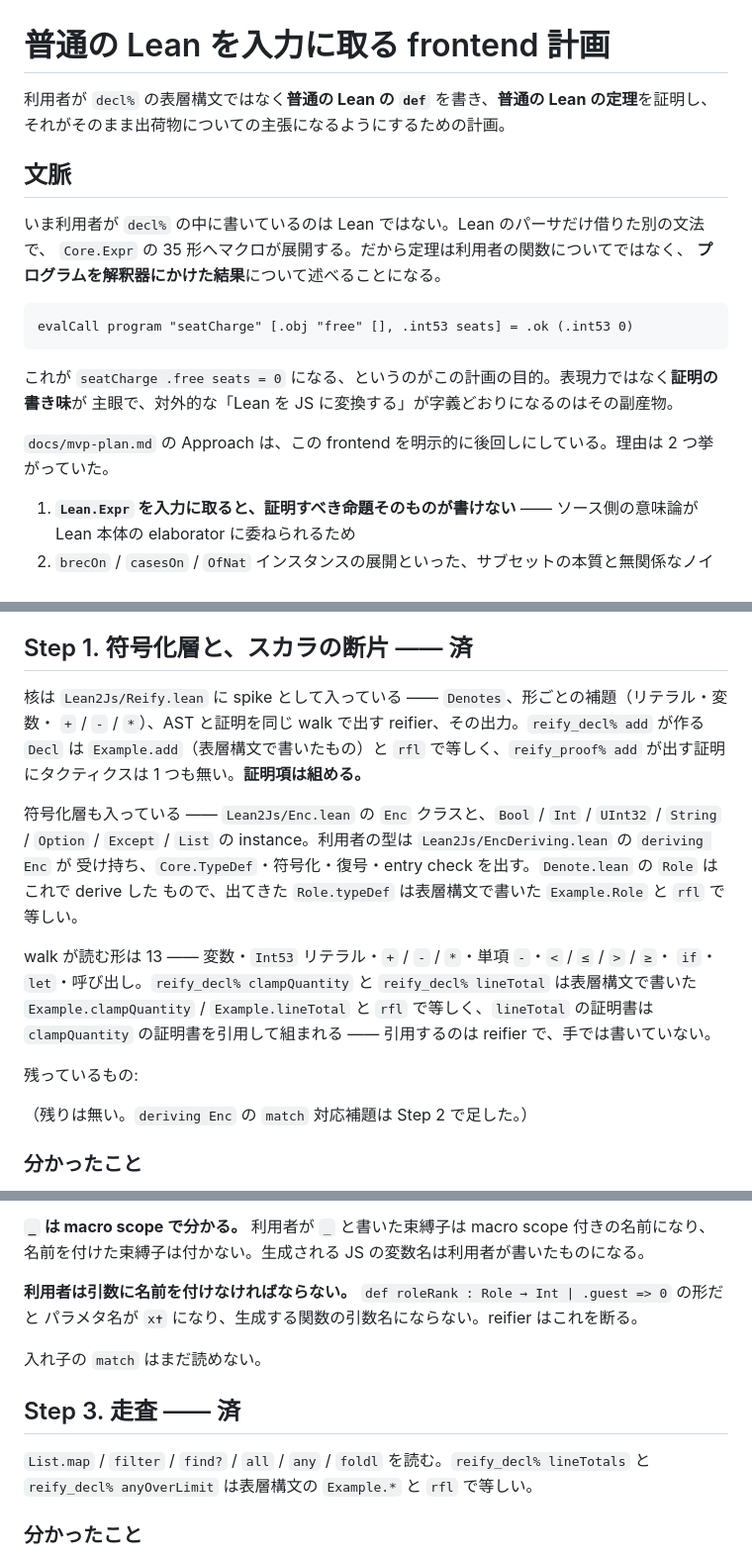
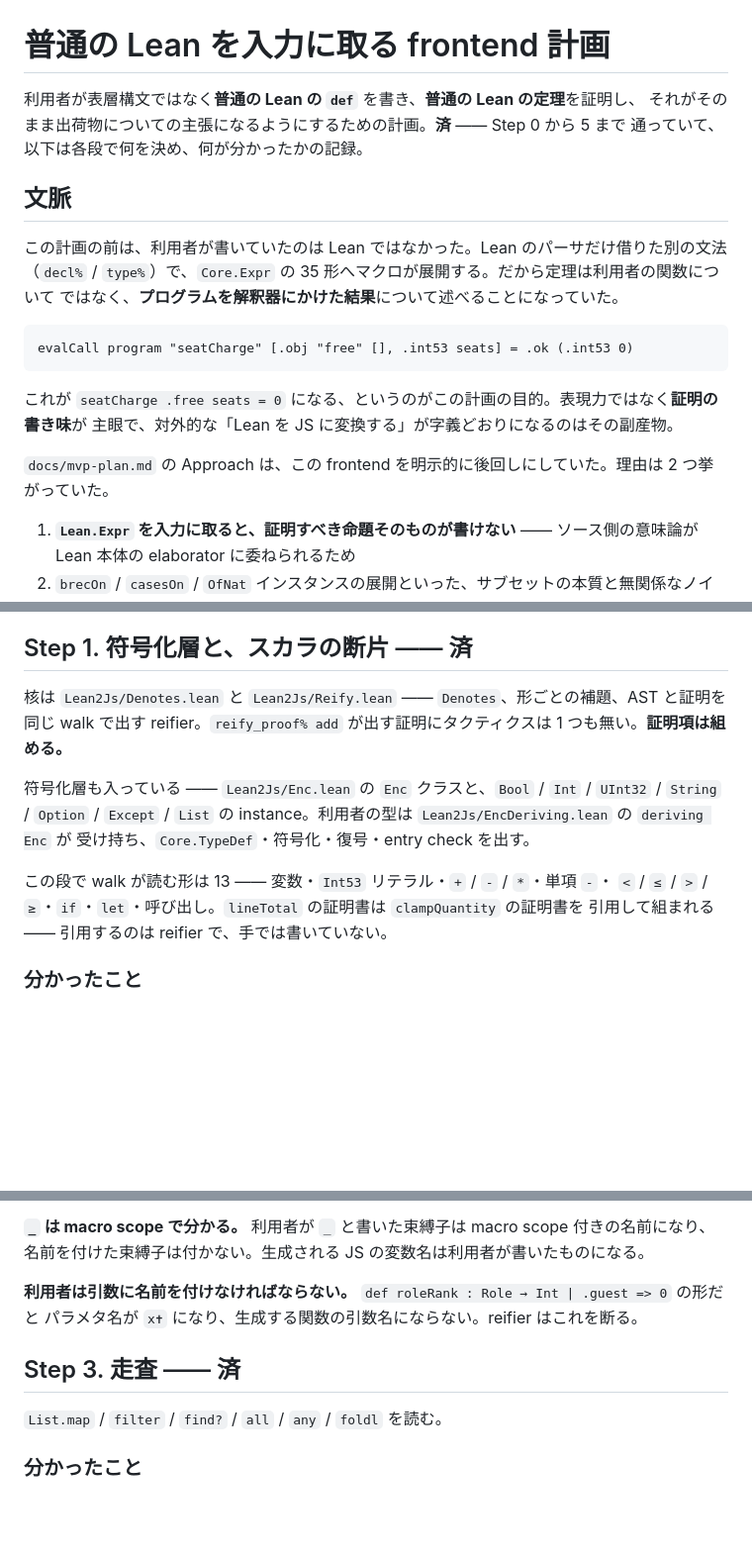
Before and after one commit to FujiHaruka/lean2js, a Markdown page: docs/lean-frontend-plan.md, 3 parts joined by grey strips. Shown at 99% size. Drawn GitHub-style; blank space fills up the shorter version.

Commit message:
Record the frontend plan as what it built, not as what it was going to build

````diff
--- a/docs/lean-frontend-plan.md
+++ b/docs/lean-frontend-plan.md
@@ -1,13 +1,14 @@
 # 普通の Lean を入力に取る frontend 計画
 
-利用者が `decl%` の表層構文ではなく**普通の Lean の `def`** を書き、**普通の Lean の定理**を証明し、
-それがそのまま出荷物についての主張になるようにするための計画。
+利用者が表層構文ではなく**普通の Lean の `def`** を書き、**普通の Lean の定理**を証明し、
+それがそのまま出荷物についての主張になるようにするための計画。**済** —— Step 0 から 5 まで
+通っていて、以下は各段で何を決め、何が分かったかの記録。
 
 ## 文脈
 
-いま利用者が `decl%` の中に書いているのは Lean ではない。Lean のパーサだけ借りた別の文法で、
-`Core.Expr` の 35 形へマクロが展開する。だから定理は利用者の関数についてではなく、
-**プログラムを解釈器にかけた結果**について述べることになる。
+この計画の前は、利用者が書いていたのは Lean ではなかった。Lean のパーサだけ借りた別の文法
+（`decl%` / `type%`）で、`Core.Expr` の 35 形へマクロが展開する。だから定理は利用者の関数について
+ではなく、**プログラムを解釈器にかけた結果**について述べることになっていた。
 
 ```lean
 evalCall program "seatCharge" [.obj "free" [], .int53 seats] = .ok (.int53 0)
@@ -16,7 +17,7 @@ evalCall program "seatCharge" [.obj "free" [], .int53 seats] = .ok (.int53 0)
 これが `seatCharge .free seats = 0` になる、というのがこの計画の目的。表現力ではなく**証明の書き味**が
 主眼で、対外的な「Lean を JS に変換する」が字義どおりになるのはその副産物。
 
-`docs/mvp-plan.md` の Approach は、この frontend を明示的に後回しにしている。理由は 2 つ挙がっていた。
+`docs/mvp-plan.md` の Approach は、この frontend を明示的に後回しにしていた。理由は 2 つ挙がっていた。
 
 1. **`Lean.Expr` を入力に取ると、証明すべき命題そのものが書けない** —— ソース側の意味論が Lean 本体の
    elaborator に委ねられるため
@@ -140,24 +141,16 @@ altNumParams [1, 1, 1]`）。reifier が `casesOn` / `brecOn` を手で剥がす
 
 ## Step 1. 符号化層と、スカラの断片 —— 済
 
-核は `Lean2Js/Reify.lean` に spike として入っている —— `Denotes`、形ごとの補題（リテラル・変数・
-`+` / `-` / `*`）、AST と証明を同じ walk で出す reifier、その出力。`reify_decl% add` が作る `Decl` は
-`Example.add`（表層構文で書いたもの）と `rfl` で等しく、`reify_proof% add` が出す証明にタクティクスは
-1 つも無い。**証明項は組める。**
+核は `Lean2Js/Denotes.lean` と `Lean2Js/Reify.lean` —— `Denotes`、形ごとの補題、AST と証明を同じ
+walk で出す reifier。`reify_proof% add` が出す証明にタクティクスは 1 つも無い。**証明項は組める。**
 
 符号化層も入っている —— `Lean2Js/Enc.lean` の `Enc` クラスと、`Bool` / `Int` / `UInt32` / `String` /
 `Option` / `Except` / `List` の instance。利用者の型は `Lean2Js/EncDeriving.lean` の `deriving Enc` が
-受け持ち、`Core.TypeDef`・符号化・復号・entry check を出す。`Denote.lean` の `Role` はこれで derive した
-もので、出てきた `Role.typeDef` は表層構文で書いた `Example.Role` と `rfl` で等しい。
+受け持ち、`Core.TypeDef`・符号化・復号・entry check を出す。
 
-walk が読む形は 13 —— 変数・`Int53` リテラル・`+` / `-` / `*`・単項 `-`・`<` / `≤` / `>` / `≥`・
-`if`・`let`・呼び出し。`reify_decl% clampQuantity` と `reify_decl% lineTotal` は表層構文で書いた
-`Example.clampQuantity` / `Example.lineTotal` と `rfl` で等しく、`lineTotal` の証明書は
-`clampQuantity` の証明書を引用して組まれる —— 引用するのは reifier で、手では書いていない。
-
-残っているもの:
-
-（残りは無い。`deriving Enc` の `match` 対応補題は Step 2 で足した。）
+この段で walk が読む形は 13 —— 変数・`Int53` リテラル・`+` / `-` / `*`・単項 `-`・
+`<` / `≤` / `>` / `≥`・`if`・`let`・呼び出し。`lineTotal` の証明書は `clampQuantity` の証明書を
+引用して組まれる —— 引用するのは reifier で、手では書いていない。
 
 ### 分かったこと
 
@@ -253,12 +246,9 @@ reifier は `matchMatcherApp?` で matcher を見つけ、その **splitter**
 **利用者は引数に名前を付けなければならない。** `def roleRank : Role → Int | .guest => 0` の形だと
 パラメタ名が `x✝` になり、生成する関数の引数名にならない。reifier はこれを断る。
 
-入れ子の `match` はまだ読めない。
-
 ## Step 3. 走査 —— 済
 
-`List.map` / `filter` / `find?` / `all` / `any` / `foldl` を読む。`reify_decl% lineTotals` と
-`reify_decl% anyOverLimit` は表層構文の `Example.*` と `rfl` で等しい。
+`List.map` / `filter` / `find?` / `all` / `any` / `foldl` を読む。
 
 ### 分かったこと
 
````
Also changed, not shown: other parts of docs/lean-frontend-plan.md (+2 -4 lines).
